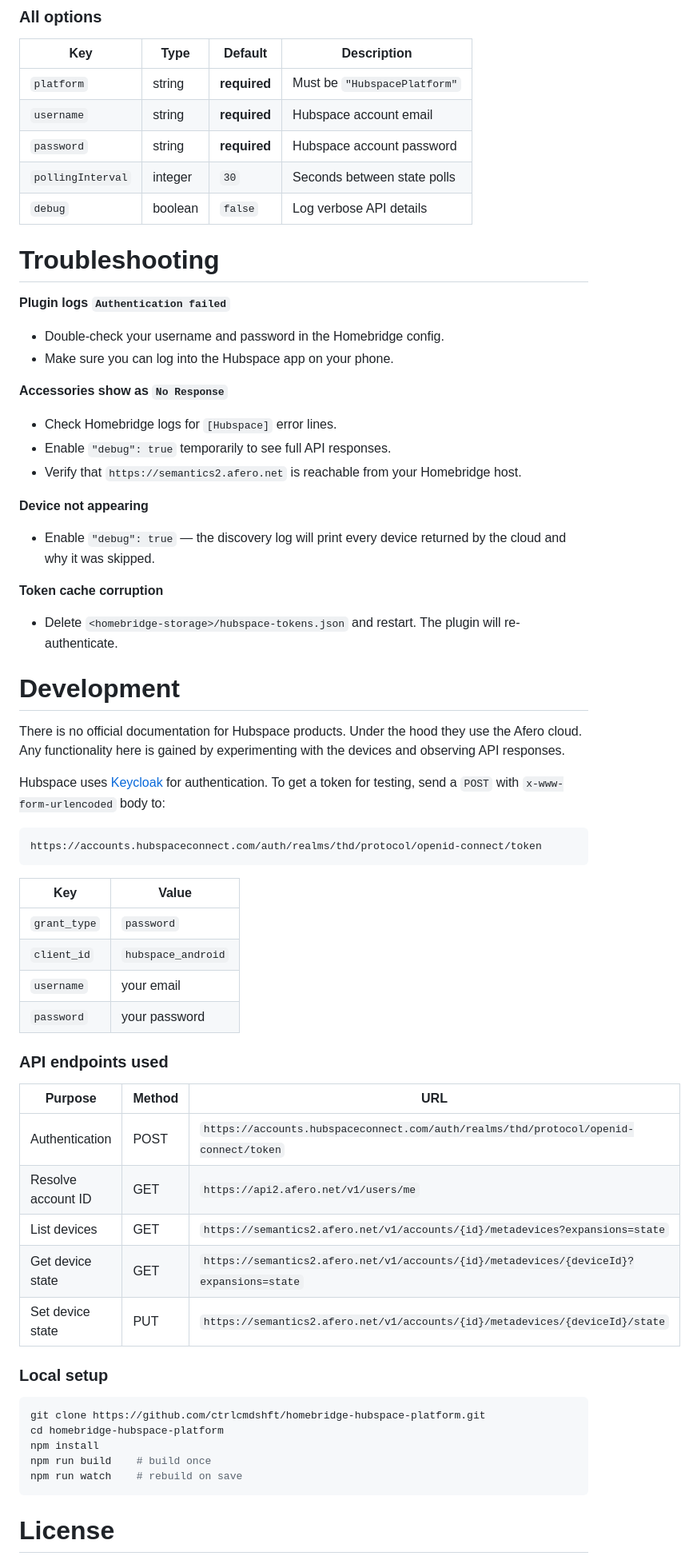
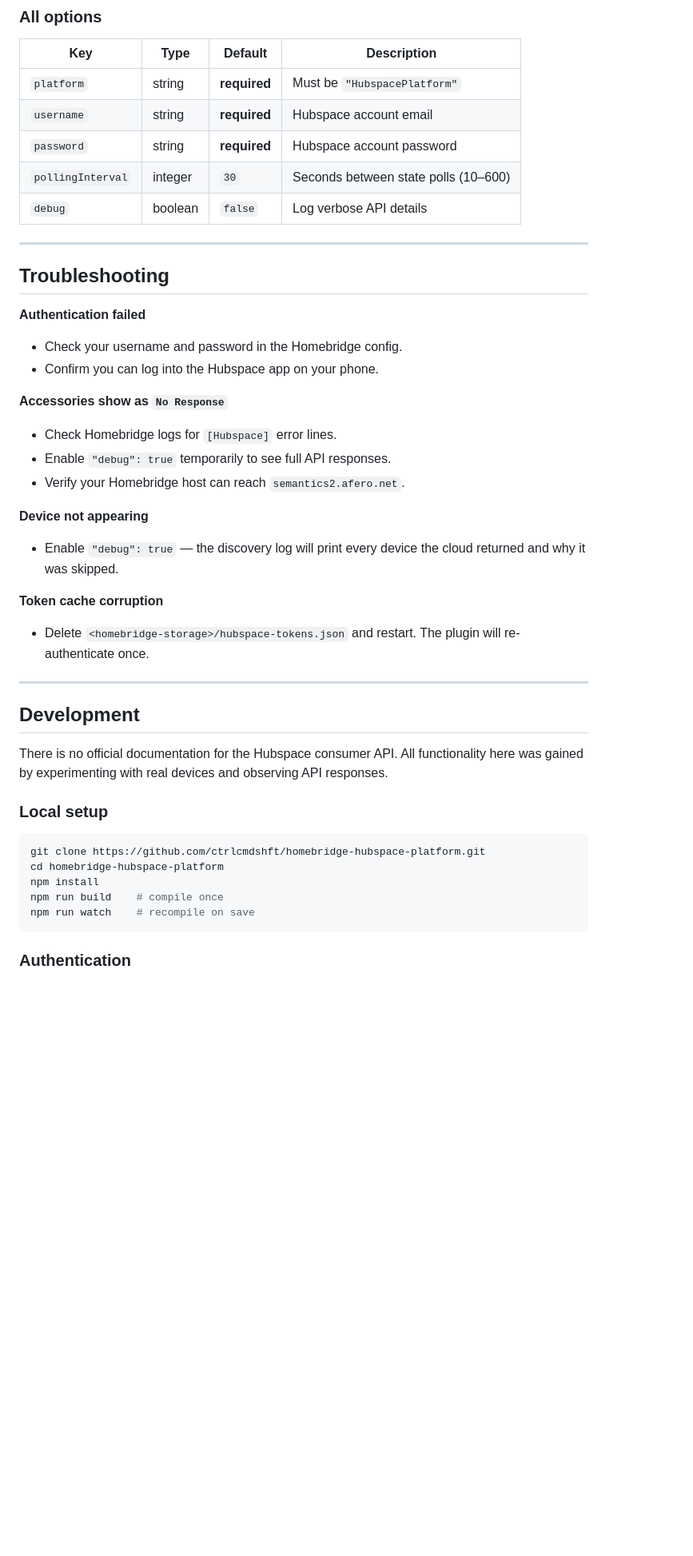
Before and after one commit to ctrlcmdshft/homebridge-hubspace-platform, a Markdown page: README.md, the part around one of its changes. Shown at 80% size. GitHub-like rendering; blank space fills up the shorter version.

````diff
--- a/README.md
+++ b/README.md
@@ -75,52 +79,33 @@ Add to your Homebridge `config.json` under the `"platforms"` array:
 | `platform` | string | **required** | Must be `"HubspacePlatform"` |
 | `username` | string | **required** | Hubspace account email |
 | `password` | string | **required** | Hubspace account password |
-| `pollingInterval` | integer | `30` | Seconds between state polls |
+| `pollingInterval` | integer | `30` | Seconds between state polls (10–600) |
 | `debug` | boolean | `false` | Log verbose API details |
 
-# Troubleshooting
+---
 
-**Plugin logs `Authentication failed`**
-- Double-check your username and password in the Homebridge config.
-- Make sure you can log into the Hubspace app on your phone.
+## Troubleshooting
+
+**Authentication failed**
+- Check your username and password in the Homebridge config.
+- Confirm you can log into the Hubspace app on your phone.
 
 **Accessories show as `No Response`**
 - Check Homebridge logs for `[Hubspace]` error lines.
 - Enable `"debug": true` temporarily to see full API responses.
-- Verify that `https://semantics2.afero.net` is reachable from your Homebridge host.
+- Verify your Homebridge host can reach `semantics2.afero.net`.
 
 **Device not appearing**
-- Enable `"debug": true` — the discovery log will print every device returned by the cloud and why it was skipped.
+- Enable `"debug": true` — the discovery log will print every device the cloud returned and why it was skipped.
 
 **Token cache corruption**
-- Delete `<homebridge-storage>/hubspace-tokens.json` and restart. The plugin will re-authenticate.
+- Delete `<homebridge-storage>/hubspace-tokens.json` and restart. The plugin will re-authenticate once.
 
-# Development
+---
 
-There is no official documentation for Hubspace products. Under the hood they use the Afero cloud. Any functionality here is gained by experimenting with the devices and observing API responses.
+## Development
 
-Hubspace uses [Keycloak](https://www.keycloak.org) for authentication. To get a token for testing, send a `POST` with `x-www-form-urlencoded` body to:
-
-```
-https://accounts.hubspaceconnect.com/auth/realms/thd/protocol/openid-connect/token
-```
-
-| Key | Value |
-| --- | --- |
-| `grant_type` | `password` |
-| `client_id` | `hubspace_android` |
-| `username` | your email |
-| `password` | your password |
-
-### API endpoints used
-
-| Purpose | Method | URL |
-| --- | --- | --- |
-| Authentication | POST | `https://accounts.hubspaceconnect.com/auth/realms/thd/protocol/openid-connect/token` |
-| Resolve account ID | GET | `https://api2.afero.net/v1/users/me` |
-| List devices | GET | `https://semantics2.afero.net/v1/accounts/{id}/metadevices?expansions=state` |
-| Get device state | GET | `https://semantics2.afero.net/v1/accounts/{id}/metadevices/{deviceId}?expansions=state` |
-| Set device state | PUT | `https://semantics2.afero.net/v1/accounts/{id}/metadevices/{deviceId}/state` |
+There is no official documentation for the Hubspace consumer API. All functionality here was gained by experimenting with real devices and observing API responses.
 
 ### Local setup
 
@@ -128,9 +113,9 @@ https://accounts.hubspaceconnect.com/auth/realms/thd/protocol/openid-connect/tok
 git clone https://github.com/ctrlcmdshft/homebridge-hubspace-platform.git
 cd homebridge-hubspace-platform
 npm install
-npm run build    # build once
-npm run watch    # rebuild on save
+npm run build    # compile once
+npm run watch    # recompile on save
 ```
 
-# License
+### Authentication
 
````
Also changed, not shown: other parts of README.md (+92 -33 lines).
